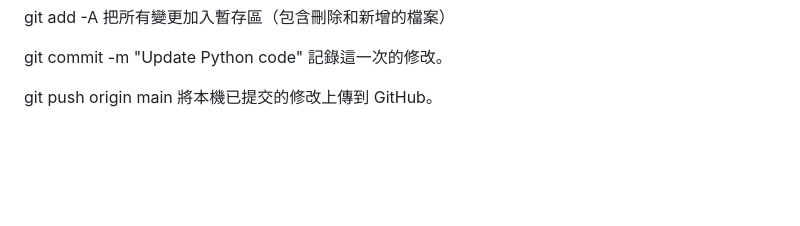
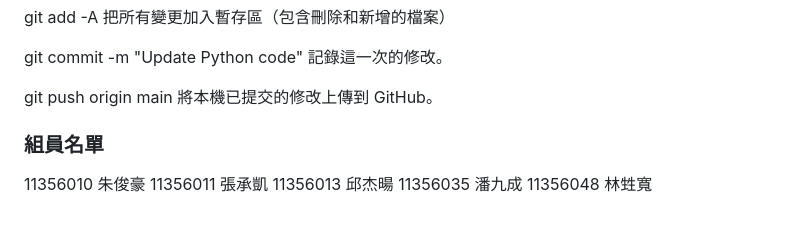
Before and after one commit to 11356035-lab/personal-timetable, a Markdown page: README.md, the part around the change. Drawn GitHub-style; blank space fills up the shorter version.

Commit message:
Add team member list to README

```diff
--- a/README.md
+++ b/README.md
@@ -105,3 +105,10 @@ git commit -m "Update Python code"
 
 git push origin main
 將本機已提交的修改上傳到 GitHub。
+
+### 組員名單
+11356010 朱俊豪
+11356011 張承凱
+11356013 邱杰暘
+11356035 潘九成
+11356048 林甡寬
```
